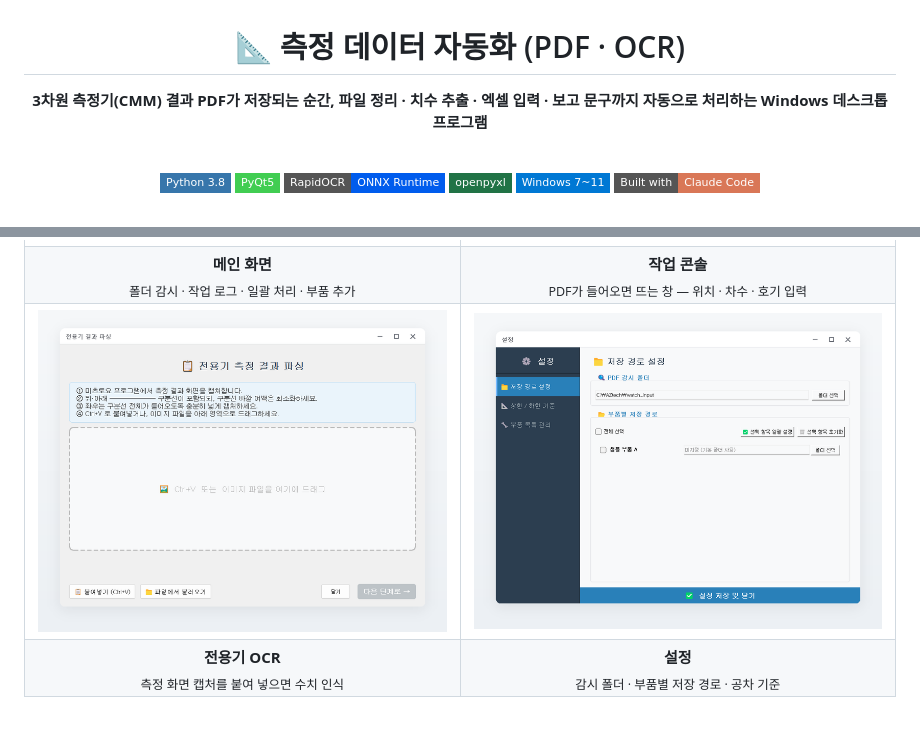
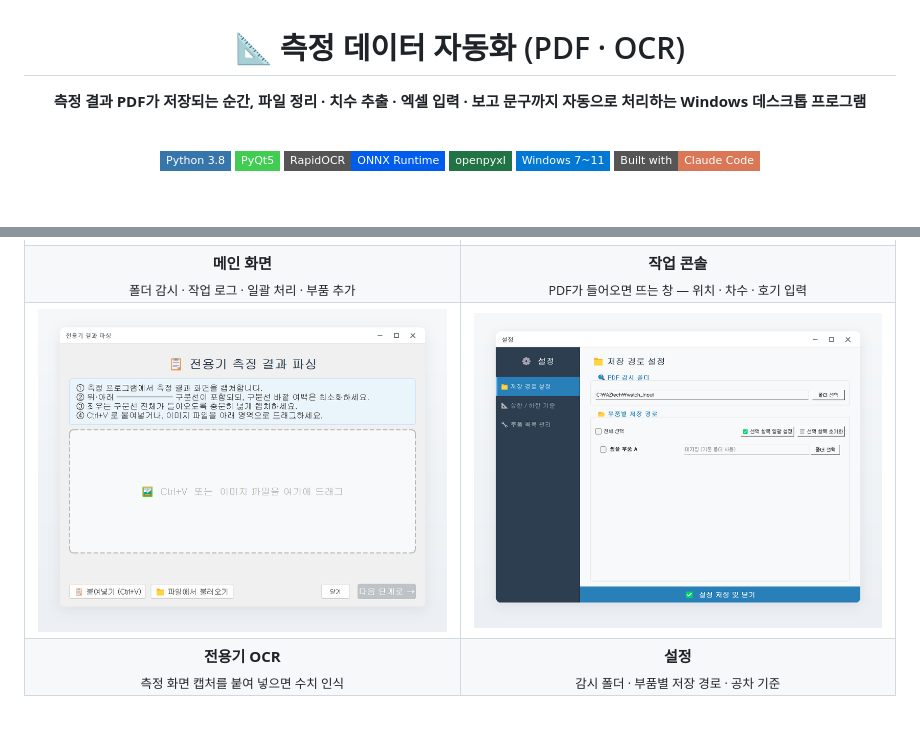
Before and after one commit to william040408/measurement-automation, a Markdown page: README.md, 2 parts joined by grey strips. GitHub-like rendering; pictures changed too: .github/readme/aztech_ocr.png; badges without logos.

Commit message:
README 표현 정리, OCR 화면 캡처 교체
Co-Authored-By: Claude Opus 5.5 <noreply@anthropic.com>

```diff
--- a/README.md
+++ b/README.md
@@ -2,7 +2,7 @@
 
 # 📐 측정 데이터 자동화 (PDF · OCR)
 
-**3차원 측정기(CMM) 결과 PDF가 저장되는 순간, 파일 정리 · 치수 추출 · 엑셀 입력 · 보고 문구까지 자동으로 처리하는 Windows 데스크톱 프로그램**
+**측정 결과 PDF가 저장되는 순간, 파일 정리 · 치수 추출 · 엑셀 입력 · 보고 문구까지 자동으로 처리하는 Windows 데스크톱 프로그램**
 
 <br />
 
```
